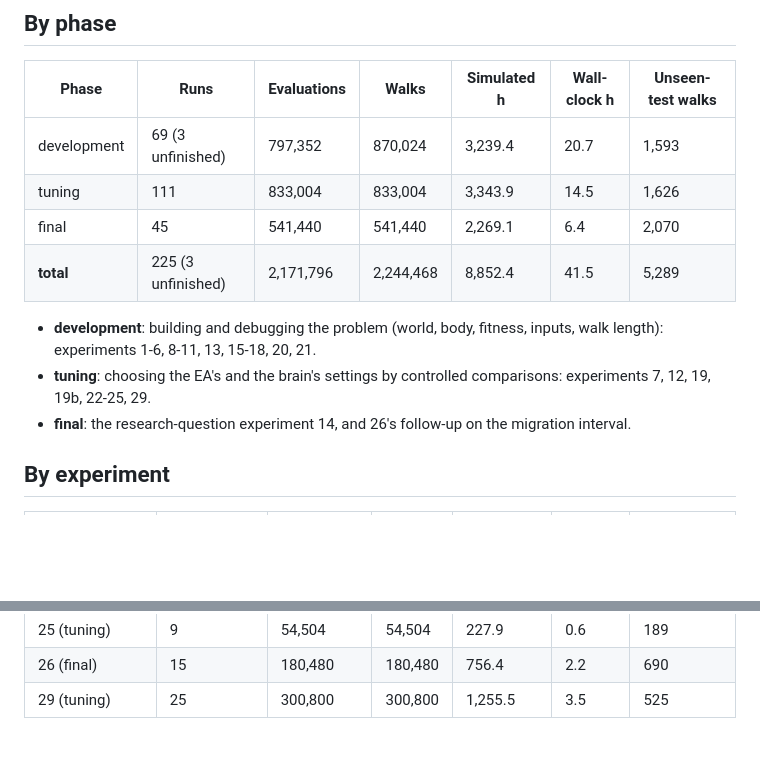
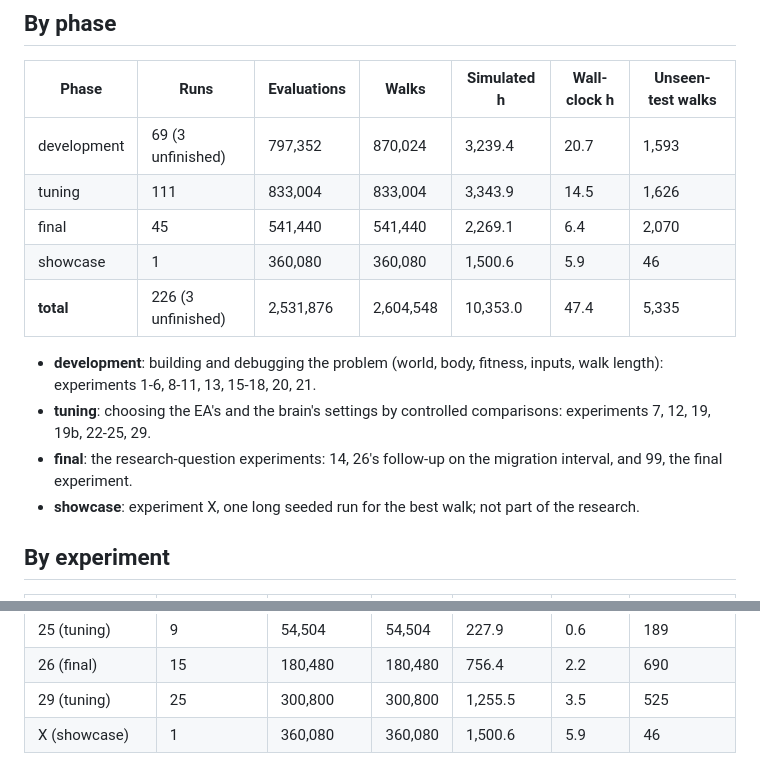
Before and after one commit to emre6943/ec-assignment2, a Markdown page: docs/compute.md, 2 parts joined by grey strips. GitHub-like rendering; blank space fills up the shorter version.

Commit message:
docs(a2): compute ledger with experiment X as a showcase phase

```diff
--- a/docs/compute.md
+++ b/docs/compute.md
@@ -15,14 +15,17 @@ parallel or were paused.
 | development | 69 (3 unfinished) | 797,352 | 870,024 | 3,239.4 | 20.7 | 1,593 |
 | tuning | 111 | 833,004 | 833,004 | 3,343.9 | 14.5 | 1,626 |
 | final | 45 | 541,440 | 541,440 | 2,269.1 | 6.4 | 2,070 |
-| **total** | 225 (3 unfinished) | 2,171,796 | 2,244,468 | 8,852.4 | 41.5 | 5,289 |
+| showcase | 1 | 360,080 | 360,080 | 1,500.6 | 5.9 | 46 |
+| **total** | 226 (3 unfinished) | 2,531,876 | 2,604,548 | 10,353.0 | 47.4 | 5,335 |
 
 - **development**: building and debugging the problem (world, body, fitness,
   inputs, walk length): experiments 1-6, 8-11, 13, 15-18, 20, 21.
 - **tuning**: choosing the EA's and the brain's settings by controlled
   comparisons: experiments 7, 12, 19, 19b, 22-25, 29.
-- **final**: the research-question experiment 14, and 26's follow-up on the
-  migration interval.
+- **final**: the research-question experiments: 14, 26's follow-up on the
+  migration interval, and 99, the final experiment.
+- **showcase**: experiment X, one long seeded run for the best walk; not part
+  of the research.
 
 ## By experiment
 
@@ -55,3 +58,4 @@ parallel or were paused.
 | 25 (tuning) | 9 | 54,504 | 54,504 | 227.9 | 0.6 | 189 |
 | 26 (final) | 15 | 180,480 | 180,480 | 756.4 | 2.2 | 690 |
 | 29 (tuning) | 25 | 300,800 | 300,800 | 1,255.5 | 3.5 | 525 |
+| X (showcase) | 1 | 360,080 | 360,080 | 1,500.6 | 5.9 | 46 |
```
